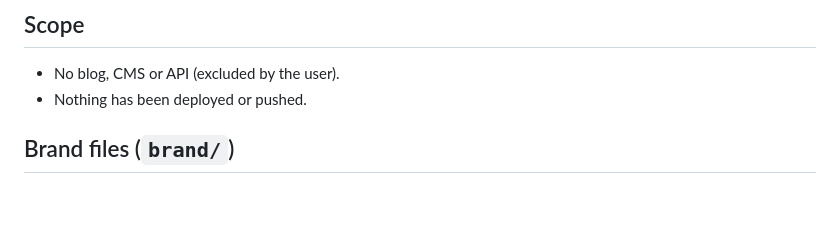
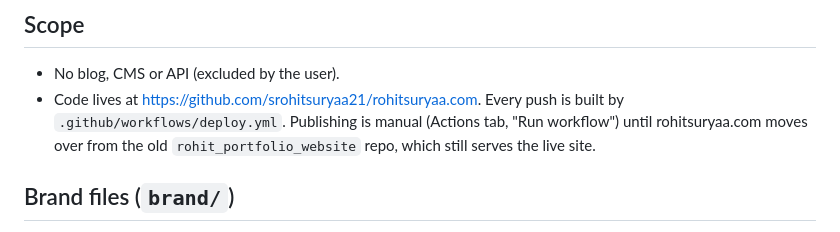
Before and after one commit to srohitsuryaa21/rohitsuryaa.com, a Markdown page: README.md, the part around the change. GitHub-like rendering; blank space fills up the shorter version.

Commit message:
README: note where the code lives and how publishing works
Co-Authored-By: Claude Opus 5.5 <noreply@anthropic.com>

```diff
--- a/README.md
+++ b/README.md
@@ -58,7 +58,7 @@ The user asked that visible text contain no dashes (em, en or hyphen used as pun
 ## Scope
 
 - No blog, CMS or API (excluded by the user).
-- Nothing has been deployed or pushed.
+- Code lives at https://github.com/srohitsuryaa21/rohitsuryaa.com. Every push is built by `.github/workflows/deploy.yml`. Publishing is manual (Actions tab, "Run workflow") until rohitsuryaa.com moves over from the old `rohit_portfolio_website` repo, which still serves the live site.
 
 ## Brand files (`brand/`)
 
```
